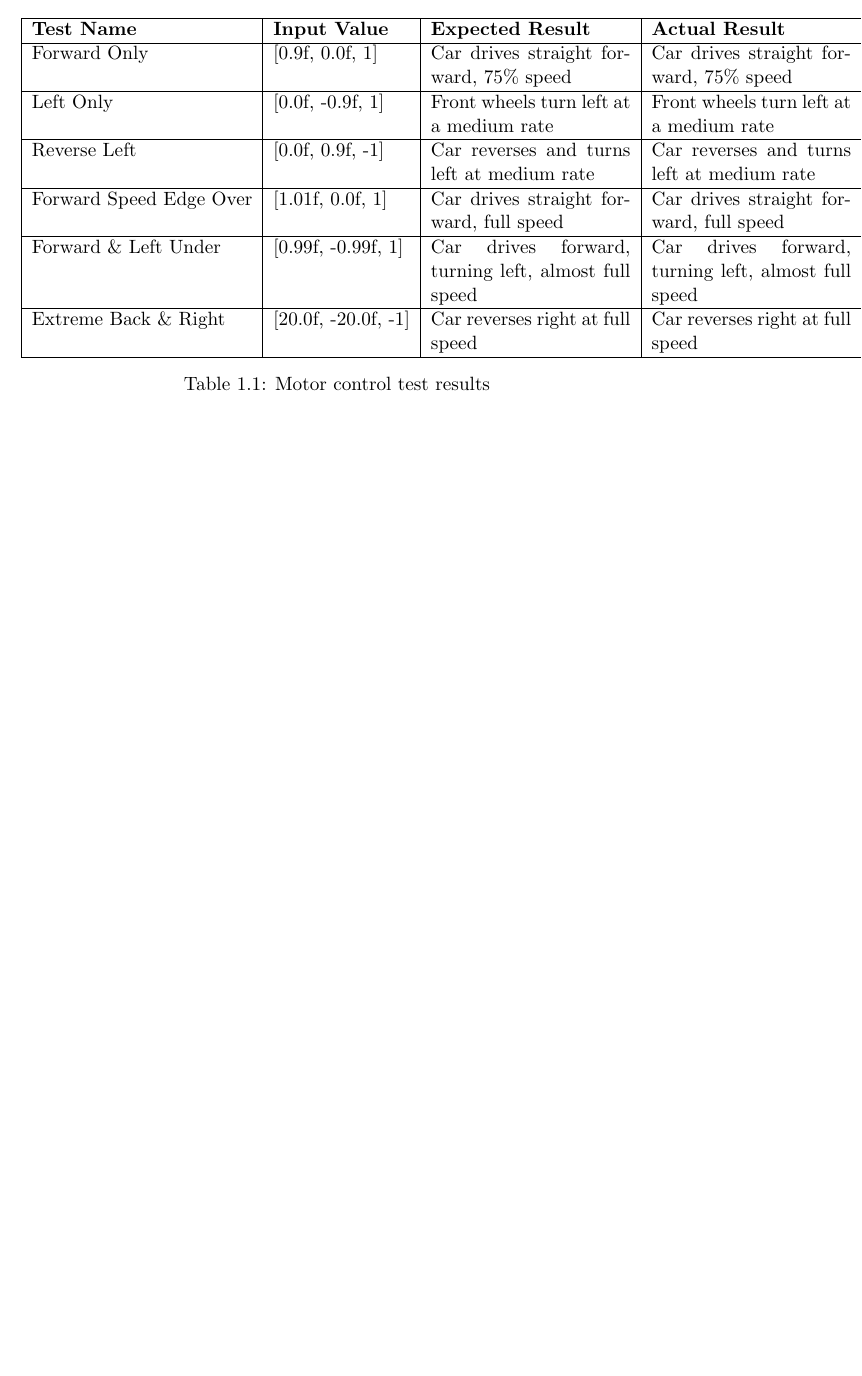
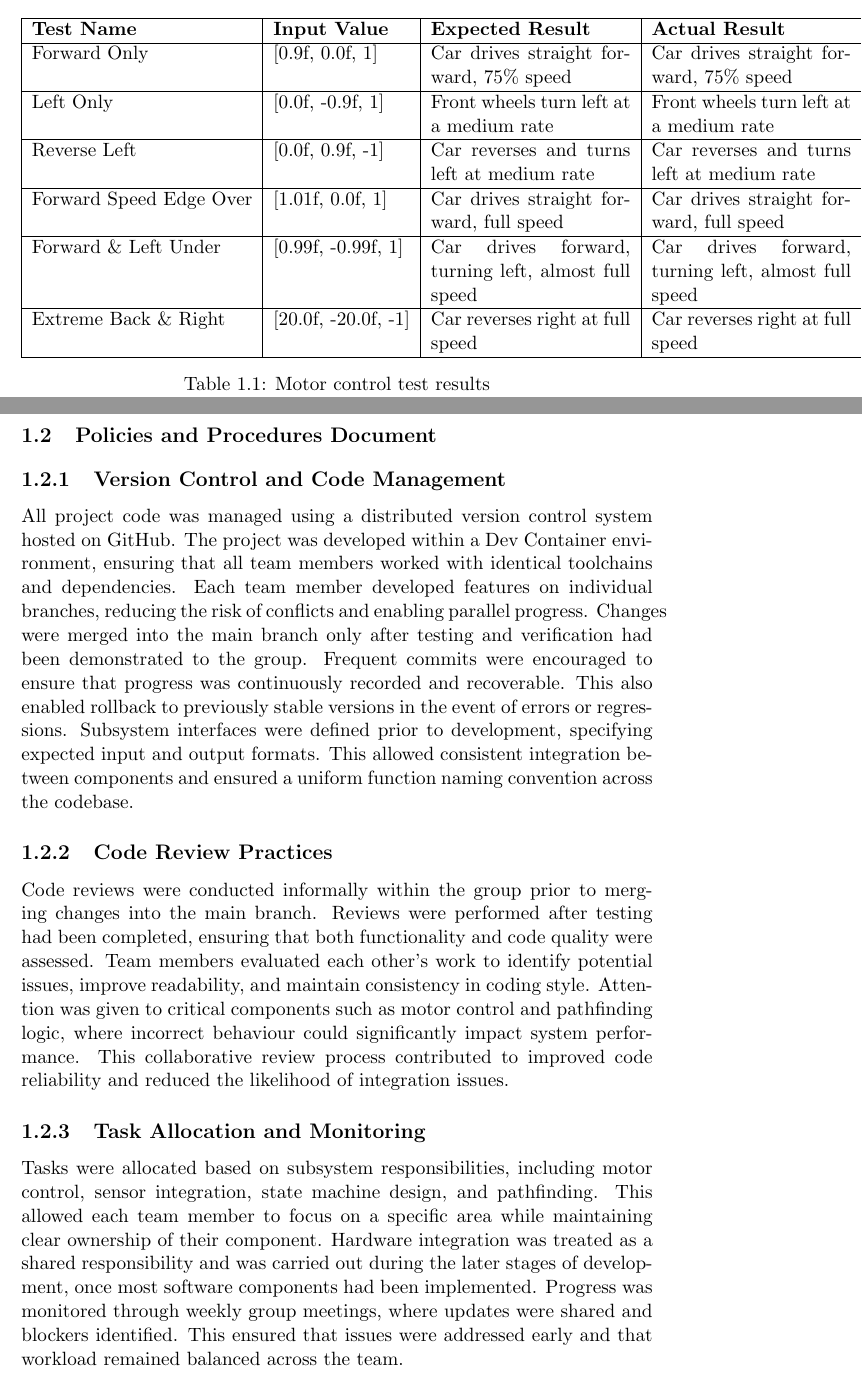
Before and after one commit to vAndyys/EE579_TDF, a LaTeX document (TDF.tex): part of page 6 of 6 before the commit and two parts of pages 6 and 7 of 8 after it, the two joined at a grey line, cut so that both start at the same text, the shorter picture padded with empty space. Compiled offline with pdfLaTeX.

Commit message:
Added the PPD

```diff
--- a/TDF.tex
+++ b/TDF.tex
@@ -118,3 +118,20 @@ Extreme Back \& Right & [20.0f, -20.0f, -1] & Car reverses right at full speed &
 \label{tab:motor_tests}
 \end{table}
 
+\section{Policies and Procedures Document}
+
+\subsection{Version Control and Code Management}
+All project code was managed using a distributed version control system hosted on GitHub. The project was developed within a Dev Container environment, ensuring that all team members worked with identical toolchains and dependencies.
+Each team member developed features on individual branches, reducing the risk of conflicts and enabling parallel progress. Changes were merged into the main branch only after testing and verification had been demonstrated to the group.
+Frequent commits were encouraged to ensure that progress was continuously recorded and recoverable. This also enabled rollback to previously stable versions in the event of errors or regressions.
+Subsystem interfaces were defined prior to development, specifying expected input and output formats. This allowed consistent integration between components and ensured a uniform function naming convention across the codebase.
+
+\subsection{Code Review Practices}
+Code reviews were conducted informally within the group prior to merging changes into the main branch. Reviews were performed after testing had been completed, ensuring that both functionality and code quality were assessed.
+Team members evaluated each other’s work to identify potential issues, improve readability, and maintain consistency in coding style. Attention was given to critical components such as motor control and pathfinding logic, where incorrect behaviour could significantly impact system performance.
+This collaborative review process contributed to improved code reliability and reduced the likelihood of integration issues.
+
+\subsection{Task Allocation and Monitoring}
+Tasks were allocated based on subsystem responsibilities, including motor control, sensor integration, state machine design, and pathfinding. This allowed each team member to focus on a specific area while maintaining clear ownership of their component.
+Hardware integration was treated as a shared responsibility and was carried out during the later stages of development, once most software components had been implemented.
+Progress was monitored through weekly group meetings, where updates were shared and blockers identified. This ensured that issues were addressed early and that workload remained balanced across the team.
```
Also changed, not shown: TDF.tex (6 more changed lines).
